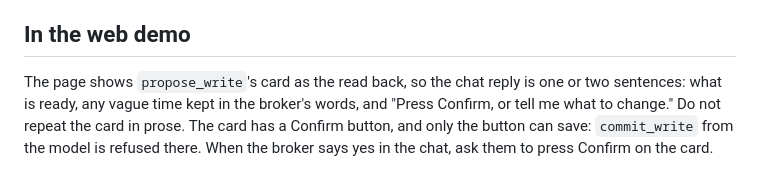
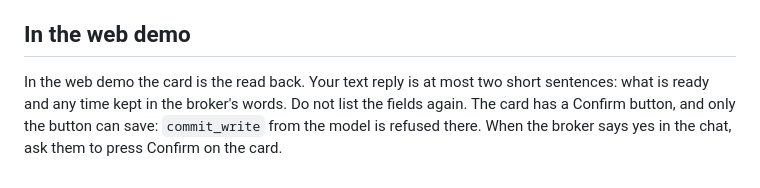
Before and after one commit to Ahmedsukaik/claude-skills-team-os, a Markdown page: skills/crm-update/SKILL.md, the part around the change. Drawn GitHub-style.

Commit message:
Skills: in the web demo the card is the read back; two short sentences at most
Co-Authored-By: Claude Opus 5.5 <noreply@anthropic.com>

```diff
--- a/skills/crm-update/SKILL.md
+++ b/skills/crm-update/SKILL.md
@@ -46,8 +46,7 @@ change to a contact, a company or a deal.
 
 ## In the web demo
 
-The page shows `propose_write`'s card as the read back, so the chat reply is one or two sentences:
-what is ready, any vague time kept in the broker's words, and "Press Confirm, or tell me what to
-change." Do not repeat the card in prose. The card has a Confirm button, and only the button can
-save: `commit_write` from the model is refused there. When the broker says yes in the chat, ask them
-to press Confirm on the card.
+In the web demo the card is the read back. Your text reply is at most two short sentences: what is
+ready and any time kept in the broker's words. Do not list the fields again. The card has a Confirm
+button, and only the button can save: `commit_write` from the model is refused there. When the
+broker says yes in the chat, ask them to press Confirm on the card.
```
Also changed, not shown: skills/voice-note-debrief/SKILL.md (+4 -5 lines).
